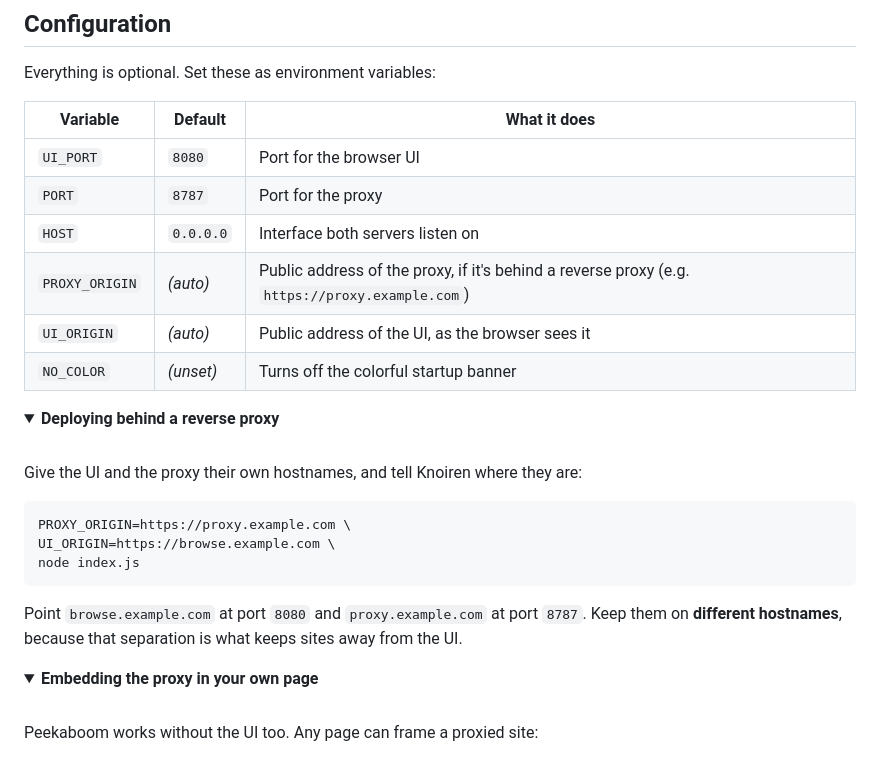
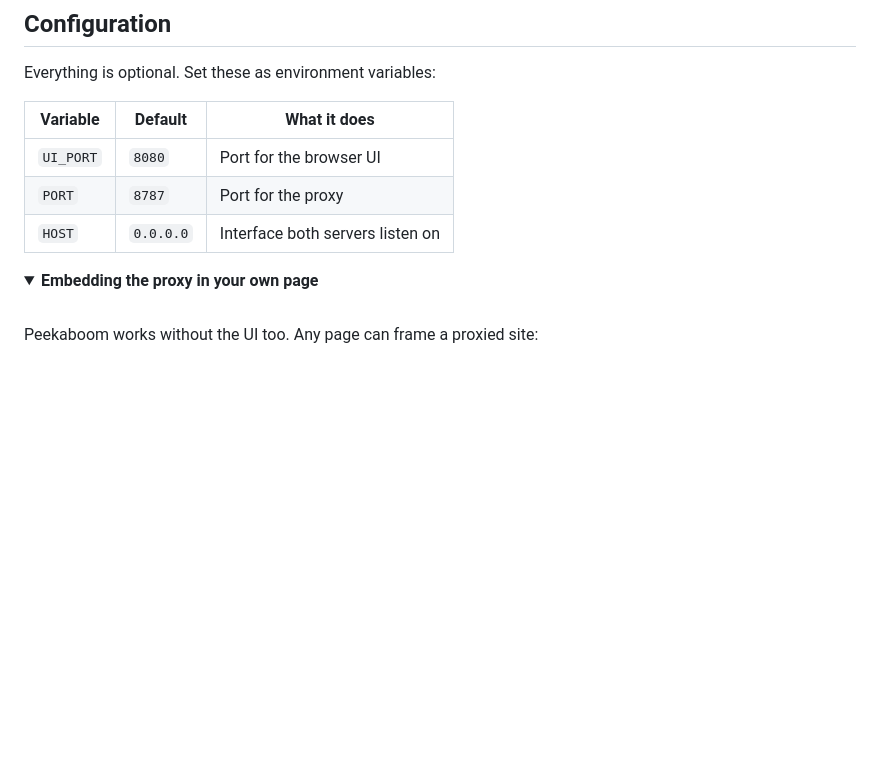
Before and after one commit to ltorl/knoiren-browser, a Markdown page: README.md, the part around one of its changes. Drawn GitHub-style; folded sections open; blank space fills up the shorter version.

````diff
--- a/README.md
+++ b/README.md
@@ -183,26 +183,7 @@ Everything is optional. Set these as environment variables:
 | `UI_PORT`      | `8080`    | Port for the browser UI                                                      |
 | `PORT`         | `8787`    | Port for the proxy                                                           |
 | `HOST`         | `0.0.0.0` | Interface both servers listen on                                             |
-| `PROXY_ORIGIN` | *(auto)*  | Public address of the proxy, if it's behind a reverse proxy (e.g. `https://proxy.example.com`) |
-| `UI_ORIGIN`    | *(auto)*  | Public address of the UI, as the browser sees it                             |
-| `NO_COLOR`     | *(unset)* | Turns off the colorful startup banner                                        |
 
-<details>
-<summary><b>Deploying behind a reverse proxy</b></summary>
-
-<br>
-
-Give the UI and the proxy their own hostnames, and tell Knoiren where they are:
-
-```bash
-PROXY_ORIGIN=https://proxy.example.com \
-UI_ORIGIN=https://browse.example.com \
-node index.js
-```
-
-Point `browse.example.com` at port `8080` and `proxy.example.com` at port `8787`. Keep them on **different hostnames**, because that separation is what keeps sites away from the UI.
-
-</details>
 
 <details>
 <summary><b>Embedding the proxy in your own page</b></summary>
````
Also changed, not shown: other parts of README.md (+1 -1 lines).
